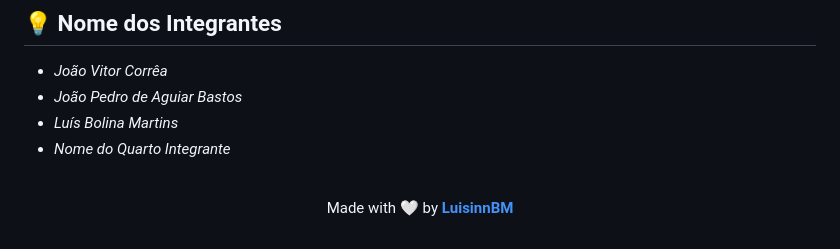
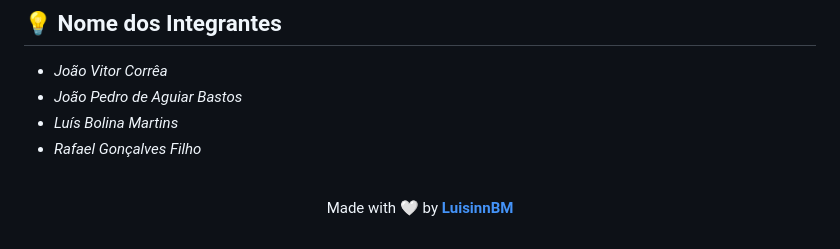
Before and after one commit to LuisinnBM/Ani-Seguros, a Markdown page: README.md, the part around the change. GitHub-like rendering.

```diff
--- a/README.md
+++ b/README.md
@@ -103,7 +103,7 @@
 - *João Vitor Corrêa*
 - *João Pedro de Aguiar Bastos*
 - *Luís Bolina Martins*
-- *Nome do Quarto Integrante*
+- *Rafael Gonçalves Filho*
 <br>
 
 <p align="center">
```
